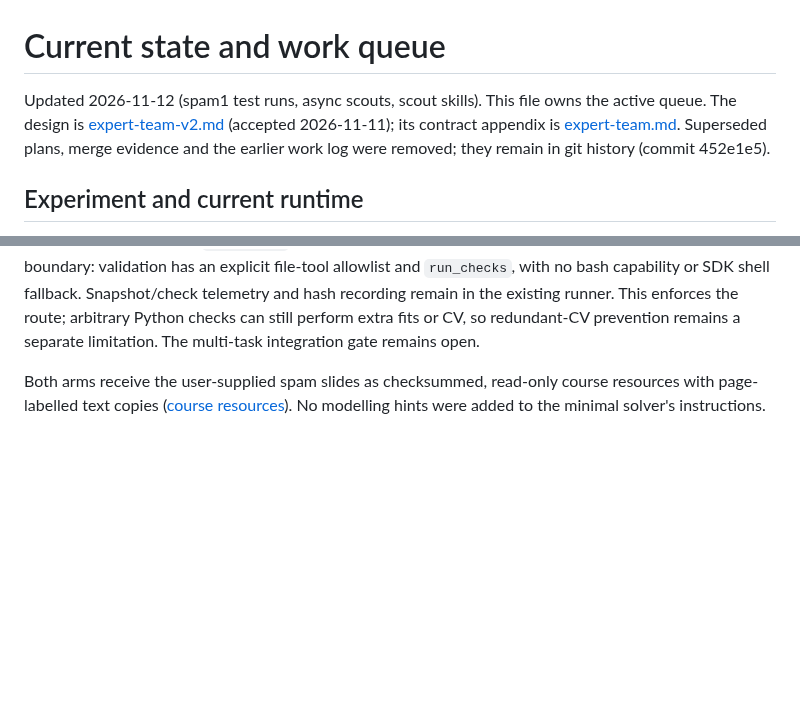
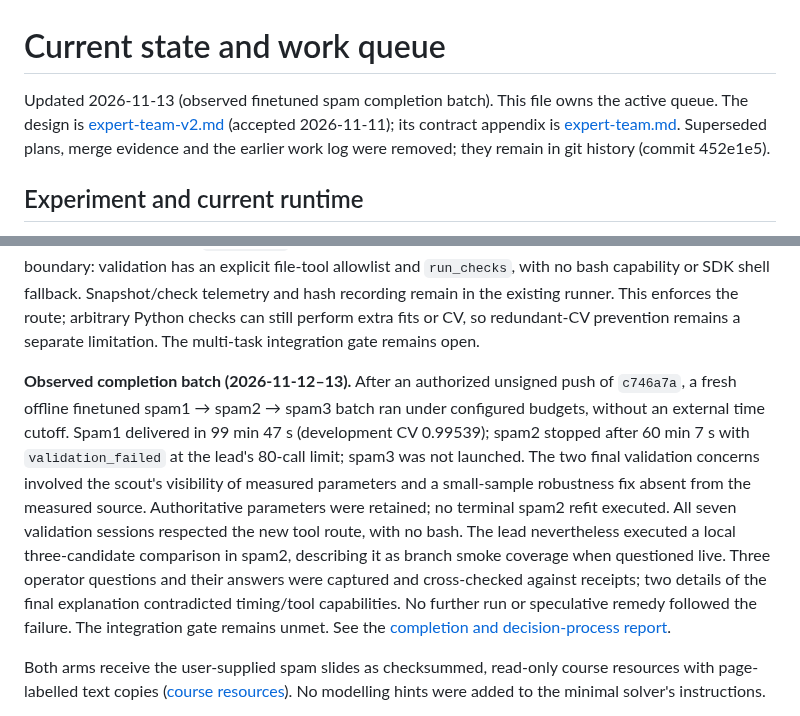
Before and after one commit to nicobrauchtgit/auto-smart-lab, a Markdown page: docs/cleanup-plan.md, 2 parts joined by grey strips. Drawn GitHub-style; blank space fills up the shorter version.

Commit message:
Document observed spam completion and live tool-choice decisions

```diff
--- a/docs/cleanup-plan.md
+++ b/docs/cleanup-plan.md
@@ -1,6 +1,6 @@
 # Current state and work queue
 
-Updated 2026-11-12 (spam1 test runs, async scouts, scout skills). This file owns the active queue. The design is
+Updated 2026-11-13 (observed finetuned spam completion batch). This file owns the active queue. The design is
 [expert-team-v2.md](../harness/finetuned/docs/expert-team-v2.md) (accepted
 2026-11-11); its contract appendix is
 [expert-team.md](../harness/finetuned/docs/expert-team.md). Superseded plans,
@@ -49,6 +49,22 @@ Snapshot/check telemetry and hash recording remain in the existing runner.
 This enforces the route; arbitrary Python checks can still perform extra fits
 or CV, so redundant-CV prevention remains a separate limitation. The multi-task
 integration gate remains open.
+
+**Observed completion batch (2026-11-12–13).** After an authorized unsigned
+push of `c746a7a`, a fresh offline finetuned spam1 → spam2 → spam3 batch ran
+under configured budgets, without an external time cutoff. Spam1 delivered
+in 99 min 47 s (development CV 0.99539); spam2 stopped after 60 min 7 s with
+`validation_failed` at the lead's 80-call limit; spam3 was not launched.
+The two final validation concerns involved the scout's visibility of measured
+parameters and a small-sample robustness fix absent from the measured source.
+Authoritative parameters were retained; no terminal spam2 refit executed.
+All seven validation sessions respected the new tool route, with no bash.
+The lead nevertheless executed a local three-candidate comparison in spam2,
+describing it as branch smoke coverage when questioned live. Three operator
+questions and their answers were captured and cross-checked against receipts;
+two details of the final explanation contradicted timing/tool capabilities.
+No further run or speculative remedy followed the failure. The integration
+gate remains unmet. See the [completion and decision-process report](experiments/spam-completion-tool-choice-2026-11-13.md).
 
 Both arms receive the user-supplied spam slides as checksummed, read-only course
 resources with page-labelled text copies ([course resources](../resources/README.md)).
```
Also changed, not shown: docs/experiments/spam-completion-tool-choice-2026-11-13.md (added, +243 -0 lines), docs/experiments/spam1-interface-verification-2026-11-12.md (+8 -0 lines).
